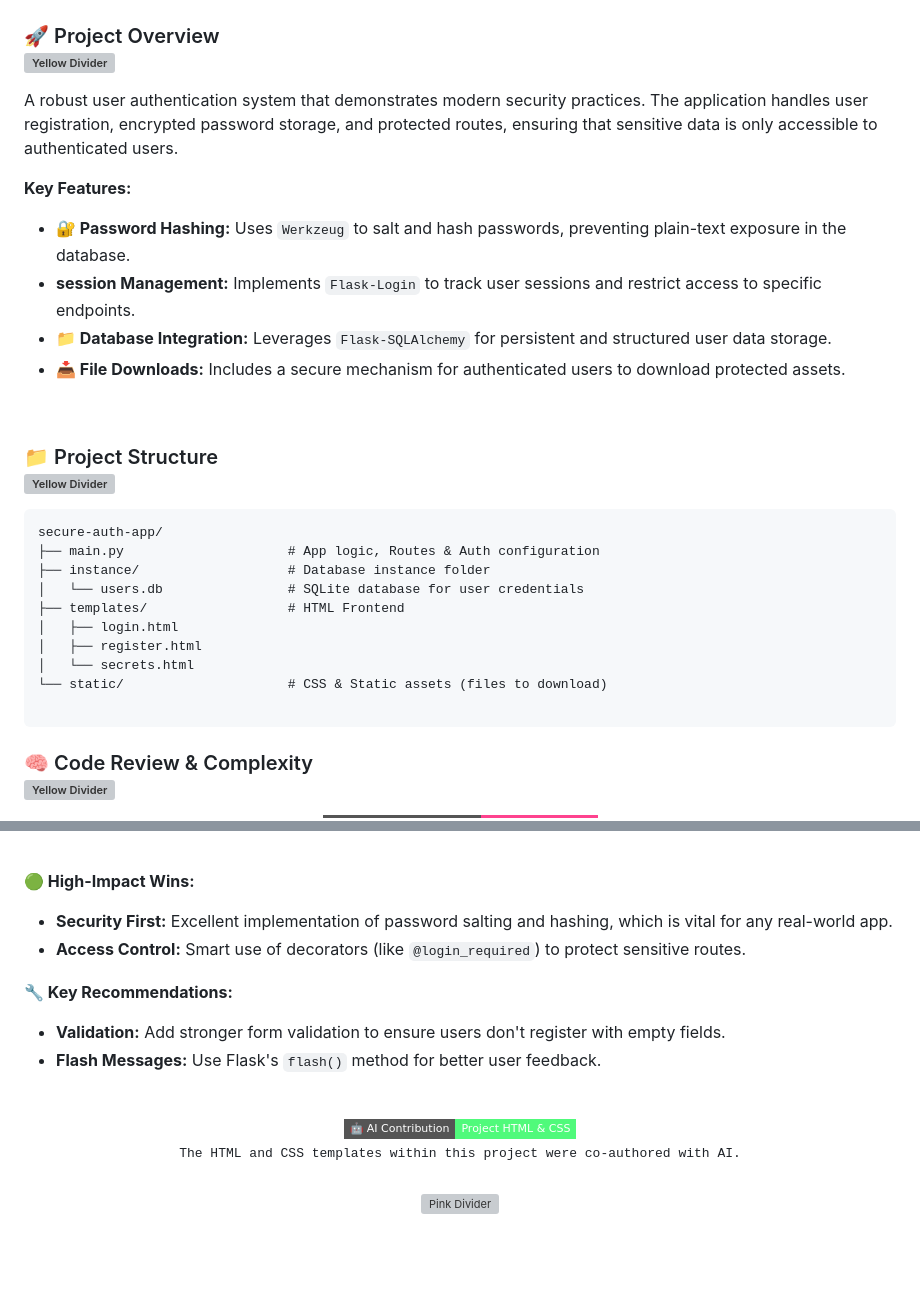
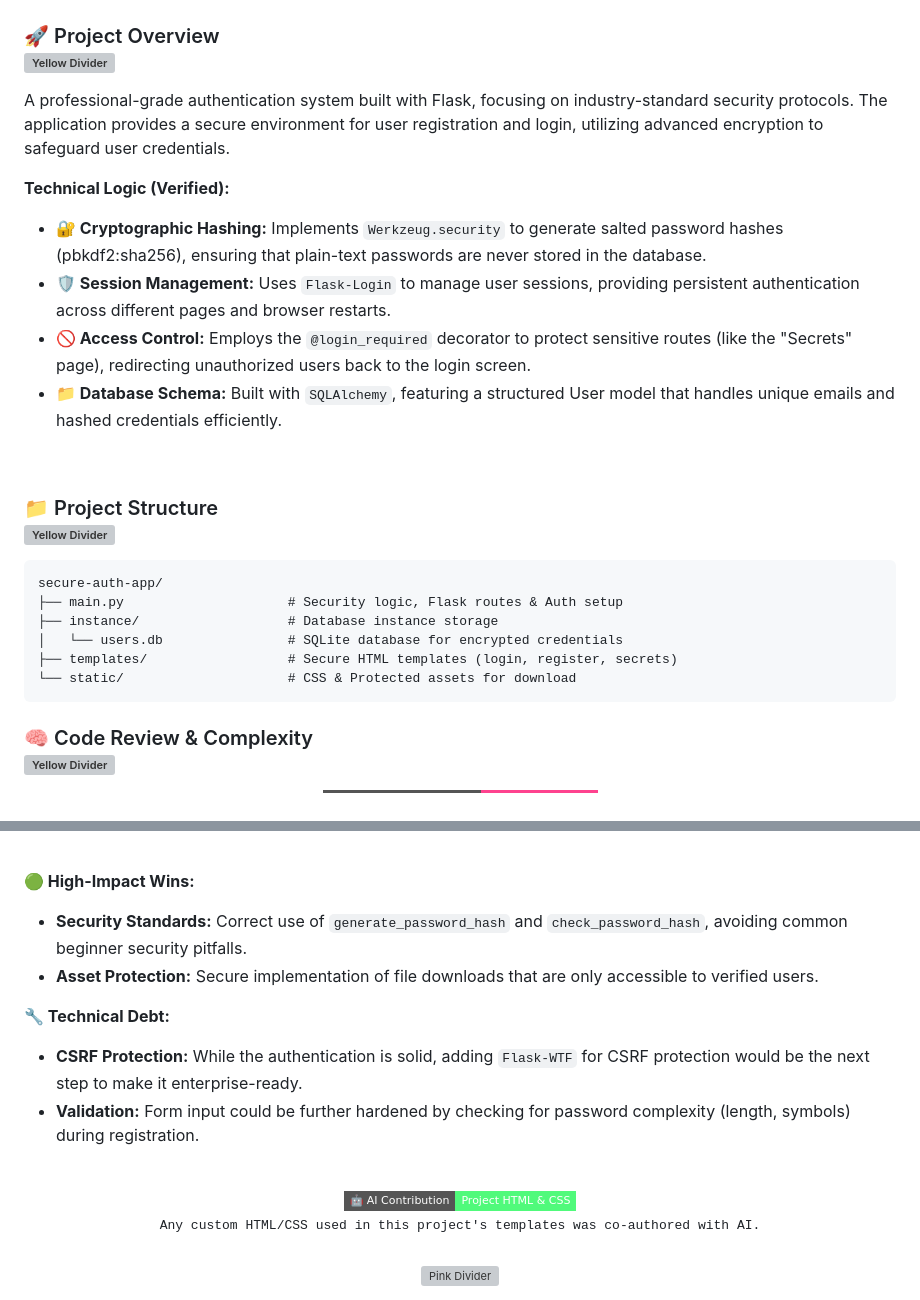
Before and after one commit to mihai-minascurta/secure-auth-app, a Markdown page: README.md, 2 parts joined by grey strips. GitHub-like rendering; badges without logos; blank space fills up the shorter version; grey boxes are pictures that could not be loaded.

Commit message:
Revise README for clarity and security emphasis

````diff
--- a/README.md
+++ b/README.md
@@ -19,13 +19,13 @@
   <img src="https://placehold.co/1000x2/C3B550/C3B550.png" width="100%" height="2" alt="Yellow Divider"/>
 </h3>
 
-A robust user authentication system that demonstrates modern security practices. The application handles user registration, encrypted password storage, and protected routes, ensuring that sensitive data is only accessible to authenticated users.
+A professional-grade authentication system built with Flask, focusing on industry-standard security protocols. The application provides a secure environment for user registration and login, utilizing advanced encryption to safeguard user credentials.
 
-**Key Features:**
-* **🔐 Password Hashing:** Uses `Werkzeug` to salt and hash passwords, preventing plain-text exposure in the database.
-* **session Management:** Implements `Flask-Login` to track user sessions and restrict access to specific endpoints.
-* **📁 Database Integration:** Leverages `Flask-SQLAlchemy` for persistent and structured user data storage.
-* **📥 File Downloads:** Includes a secure mechanism for authenticated users to download protected assets.
+**Technical Logic (Verified):**
+* **🔐 Cryptographic Hashing:** Implements `Werkzeug.security` to generate salted password hashes (pbkdf2:sha256), ensuring that plain-text passwords are never stored in the database.
+* **🛡️ Session Management:** Uses `Flask-Login` to manage user sessions, providing persistent authentication across different pages and browser restarts.
+* **🚫 Access Control:** Employs the `@login_required` decorator to protect sensitive routes (like the "Secrets" page), redirecting unauthorized users back to the login screen.
+* **📁 Database Schema:** Built with `SQLAlchemy`, featuring a structured User model that handles unique emails and hashed credentials efficiently.
 
 <br>
 
@@ -36,17 +36,12 @@ A robust user authentication system that demonstrates modern security practices.
 
 ```text
 secure-auth-app/
-├── main.py                     # App logic, Routes & Auth configuration
-├── instance/                   # Database instance folder
-│   └── users.db                # SQLite database for user credentials
-├── templates/                  # HTML Frontend
-│   ├── login.html
-│   ├── register.html
-│   └── secrets.html
-└── static/                     # CSS & Static assets (files to download)
-
+├── main.py                     # Security logic, Flask routes & Auth setup
+├── instance/                   # Database instance storage
+│   └── users.db                # SQLite database for encrypted credentials
+├── templates/                  # Secure HTML templates (login, register, secrets)
+└── static/                     # CSS & Protected assets for download
 ```
-
 <h3>
   🧠 Code Review & Complexity<br>
   <img src="https://placehold.co/1000x2/C3B550/C3B550.png" width="100%" height="2" alt="Yellow Divider"/>
@@ -68,19 +63,19 @@ secure-auth-app/
 <br>
 
 **🟢 High-Impact Wins:**
-* **Security First:** Excellent implementation of password salting and hashing, which is vital for any real-world app.
-* **Access Control:** Smart use of decorators (like `@login_required`) to protect sensitive routes.
+* **Security Standards:** Correct use of `generate_password_hash` and `check_password_hash`, avoiding common beginner security pitfalls.
+* **Asset Protection:** Secure implementation of file downloads that are only accessible to verified users.
 
-**🔧 Key Recommendations:**
-* **Validation:** Add stronger form validation to ensure users don't register with empty fields.
-* **Flash Messages:** Use Flask's `flash()` method for better user feedback.
+**🔧 Technical Debt:**
+* **CSRF Protection:** While the authentication is solid, adding `Flask-WTF` for CSRF protection would be the next step to make it enterprise-ready.
+* **Validation:** Form input could be further hardened by checking for password complexity (length, symbols) during registration.
 
 <br>
 
 <div align="center">
   <img src="https://img.shields.io/badge/🤖_AI_Contribution-Project_HTML_%26_CSS-50FA7B?style=flat-square" alt="AI Note">
   <br>
-  <samp style="font-size: 12px; color: #6272a4;">The HTML and CSS templates within this project were co-authored with AI.</samp>
+  <samp style="font-size: 12px; color: #6272a4;">Any custom HTML/CSS used in this project's templates was co-authored with AI.</samp>
 </div>
 
 <br>
````
